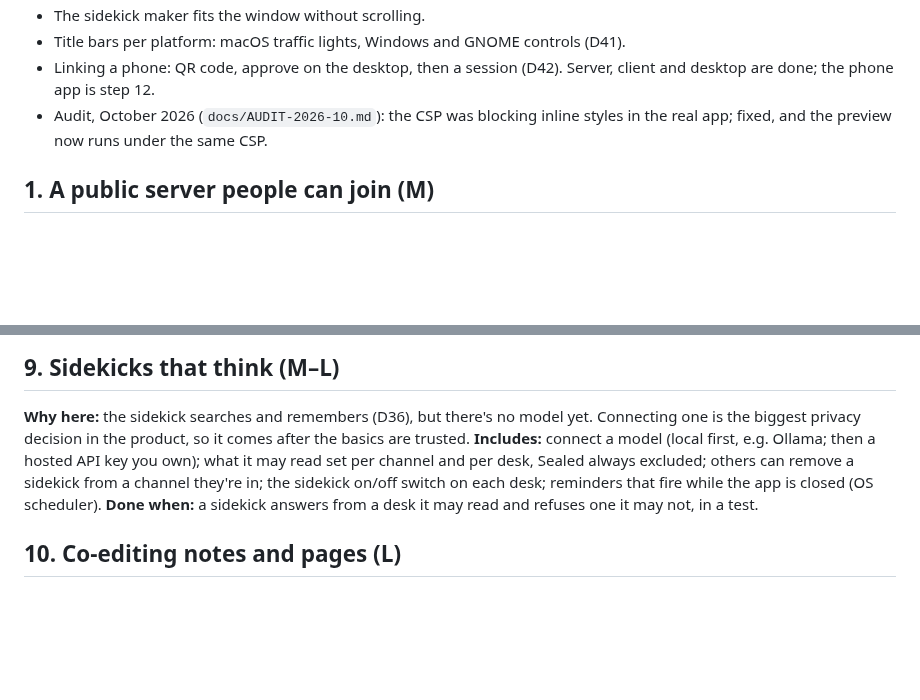
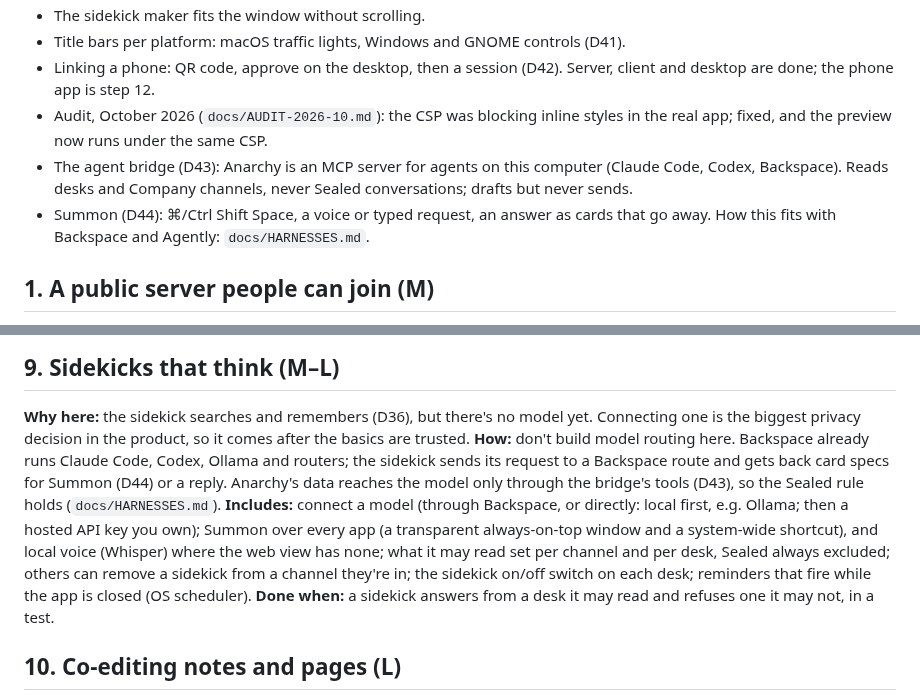
Before and after one commit to AnarchyMessenger/anarchy, a Markdown page: PLAN.md, 2 parts joined by grey strips. GitHub-like rendering; blank space fills up the shorter version.

```diff
--- a/PLAN.md
+++ b/PLAN.md
@@ -13,6 +13,8 @@ The order follows one rule: **fix what stops a new person from using the app wit
 - Title bars per platform: macOS traffic lights, Windows and GNOME controls (D41).
 - Linking a phone: QR code, approve on the desktop, then a session (D42). Server, client and desktop are done; the phone app is step 12.
 - Audit, October 2026 (`docs/AUDIT-2026-10.md`): the CSP was blocking inline styles in the real app; fixed, and the preview now runs under the same CSP.
+- The agent bridge (D43): Anarchy is an MCP server for agents on this computer (Claude Code, Codex, Backspace). Reads desks and Company channels, never Sealed conversations; drafts but never sends.
+- Summon (D44): ⌘/Ctrl Shift Space, a voice or typed request, an answer as cards that go away. How this fits with Backspace and Agently: `docs/HARNESSES.md`.
 
 ## 1. A public server people can join (M)
 
@@ -70,7 +72,8 @@ Apache Wave is retired (2018) and its operational transforms need a server that
 ## 9. Sidekicks that think (M–L)
 
 **Why here:** the sidekick searches and remembers (D36), but there's no model yet. Connecting one is the biggest privacy decision in the product, so it comes after the basics are trusted.
-**Includes:** connect a model (local first, e.g. Ollama; then a hosted API key you own); what it may read set per channel and per desk, Sealed always excluded; others can remove a sidekick from a channel they're in; the sidekick on/off switch on each desk; reminders that fire while the app is closed (OS scheduler).
+**How:** don't build model routing here. Backspace already runs Claude Code, Codex, Ollama and routers; the sidekick sends its request to a Backspace route and gets back card specs for Summon (D44) or a reply. Anarchy's data reaches the model only through the bridge's tools (D43), so the Sealed rule holds (`docs/HARNESSES.md`).
+**Includes:** connect a model (through Backspace, or directly: local first, e.g. Ollama; then a hosted API key you own); Summon over every app (a transparent always-on-top window and a system-wide shortcut), and local voice (Whisper) where the web view has none; what it may read set per channel and per desk, Sealed always excluded; others can remove a sidekick from a channel they're in; the sidekick on/off switch on each desk; reminders that fire while the app is closed (OS scheduler).
 **Done when:** a sidekick answers from a desk it may read and refuses one it may not, in a test.
 
 ## 10. Co-editing notes and pages (L)
```
Also changed, not shown: README.md (+8 -0 lines), docs/ARCHITECTURE.md (+2 -0 lines), docs/HARNESSES.md (added, +88 -0 lines), docs/screens/agents-bridge.png (added), docs/screens/summon-draft.png (added), docs/screens/summon-listening.png (added), docs/screens/summon-money.png (added), 11 other files.
